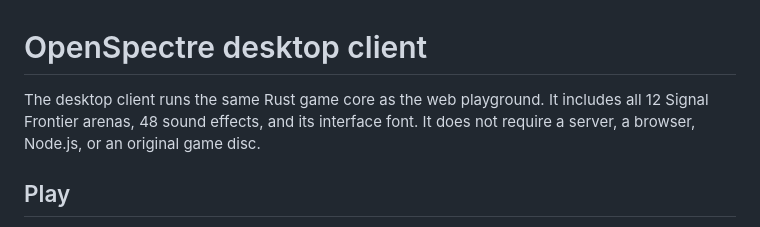
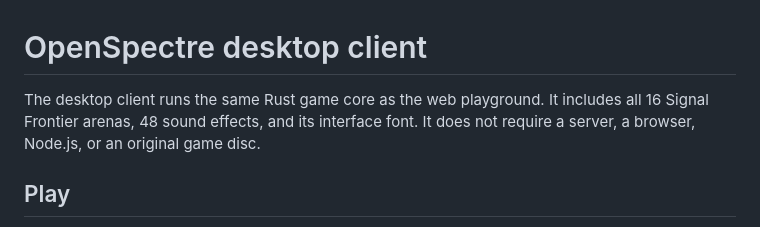
Before and after one commit to dustywusty/openspectre, a Markdown page: docs/desktop-client.md, the part around the change. GitHub-like rendering.

```diff
--- a/docs/desktop-client.md
+++ b/docs/desktop-client.md
@@ -1,7 +1,7 @@
 # OpenSpectre desktop client
 
 The desktop client runs the same Rust game core as the web playground.
-It includes all 12 Signal Frontier arenas, 48 sound effects, and its interface font.
+It includes all 16 Signal Frontier arenas, 48 sound effects, and its interface font.
 It does not require a server, a browser, Node.js, or an original game disc.
 
 ## Play
```
Also changed, not shown: CHANGELOG.md (+2 -2 lines), README.md (+2 -2 lines), docs/images/desktop-arenas.png, docs/images/desktop-gameplay.png, docs/images/desktop-pause.png, docs/images/desktop-title.png, 9 other files.
